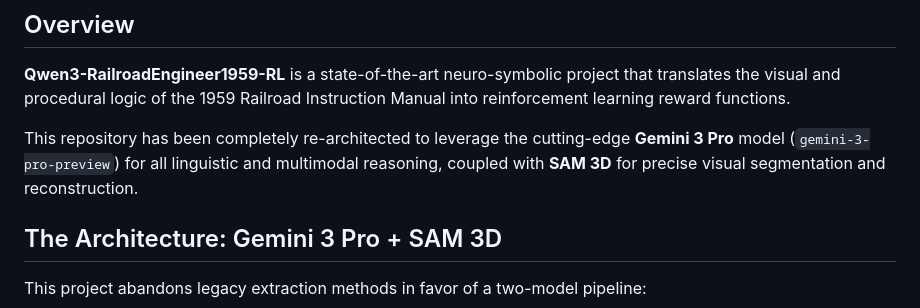
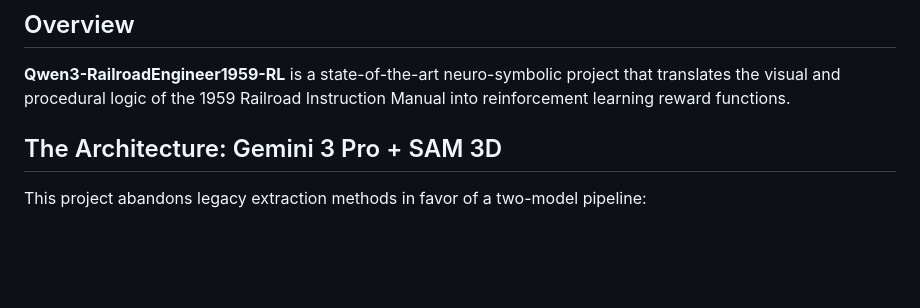
Before and after one commit to HarleyCoops/Qwen3-RailroadEngineer1959-RL, a Markdown page: README.md, the part around the change. Rendered like a GitHub page; blank space fills up the shorter version.

Commit message:
refactor: update R

```diff
--- a/README.md
+++ b/README.md
@@ -6,7 +6,7 @@
 
 **Qwen3-RailroadEngineer1959-RL** is a state-of-the-art neuro-symbolic project that translates the visual and procedural logic of the 1959 Railroad Instruction Manual into reinforcement learning reward functions.
 
-This repository has been completely re-architected to leverage the cutting-edge **Gemini 3 Pro** model (`gemini-3-pro-preview`) for all linguistic and multimodal reasoning, coupled with **SAM 3D** for precise visual segmentation and reconstruction.
+
 
 ## The Architecture: Gemini 3 Pro + SAM 3D
 
```
